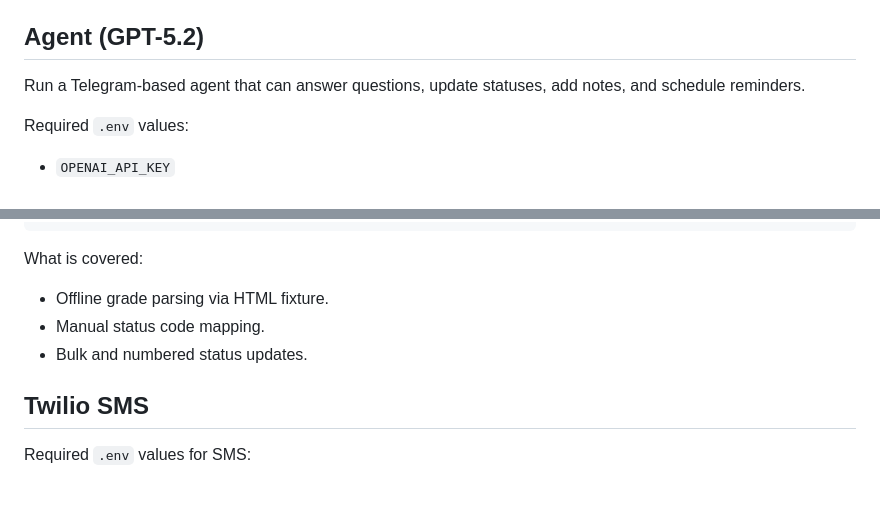
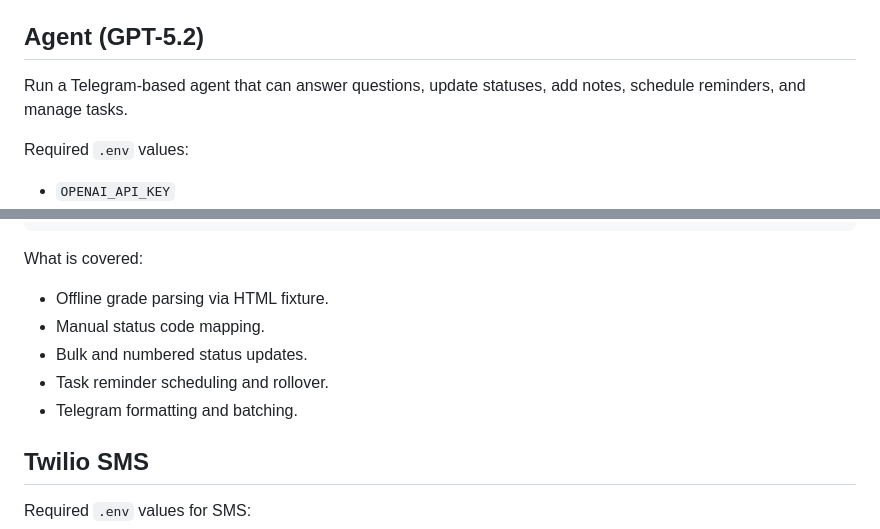
Before and after one commit to fsmalkin/schoology-bot, a Markdown page: README.md, 2 parts joined by grey strips. Rendered like a GitHub page; blank space fills up the shorter version.

```diff
--- a/README.md
+++ b/README.md
@@ -58,7 +58,7 @@ How to get chat IDs:
 3. Run `npm run telegram:updates` and copy the `chat_id` value.
 
 ## Agent (GPT-5.2)
-Run a Telegram-based agent that can answer questions, update statuses, add notes, and schedule reminders.
+Run a Telegram-based agent that can answer questions, update statuses, add notes, schedule reminders, and manage tasks.
 
 Required `.env` values:
 - `OPENAI_API_KEY`
@@ -99,6 +118,8 @@ What is covered:
 - Offline grade parsing via HTML fixture.
 - Manual status code mapping.
 - Bulk and numbered status updates.
+- Task reminder scheduling and rollover.
+- Telegram formatting and batching.
 
 ## Twilio SMS
 Required `.env` values for SMS:
```
Also changed, not shown: other parts of README.md (+22 -3 lines), docs/ROADMAP.md (+3 -0 lines).
